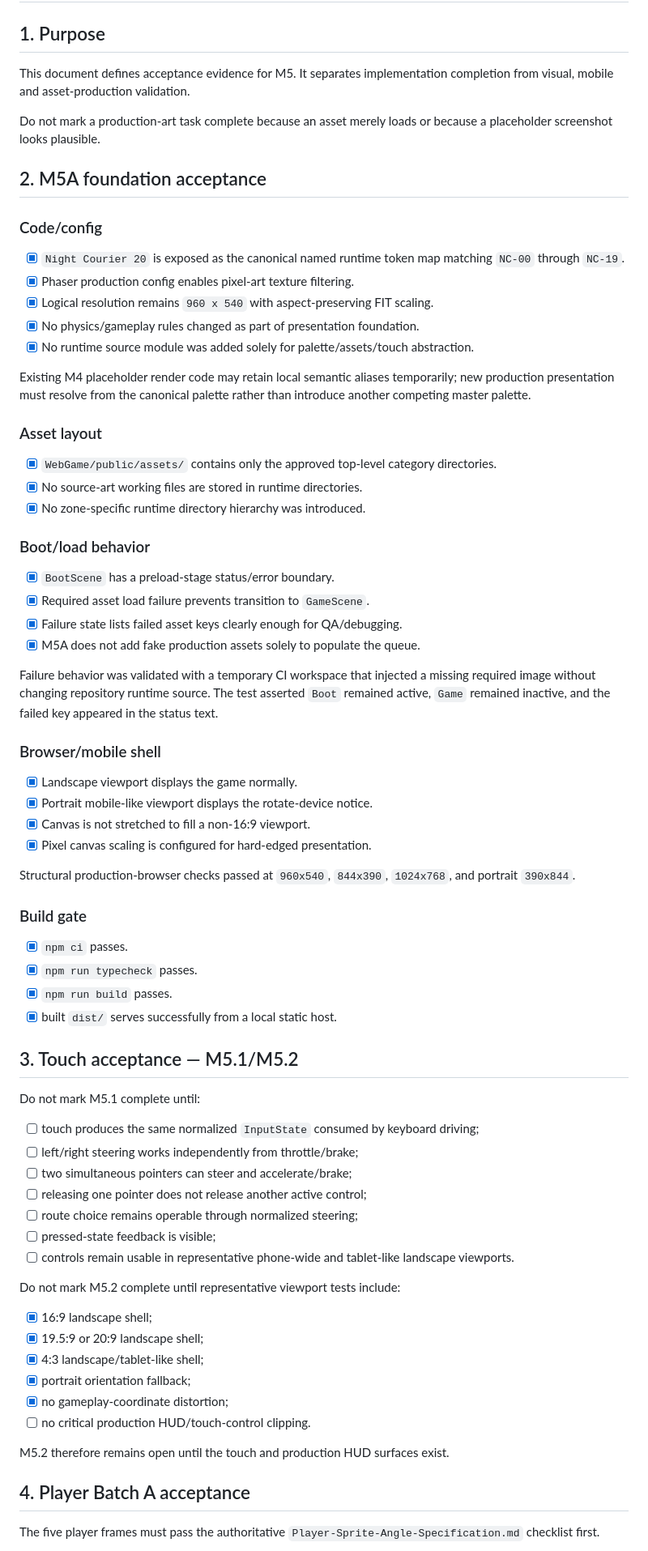
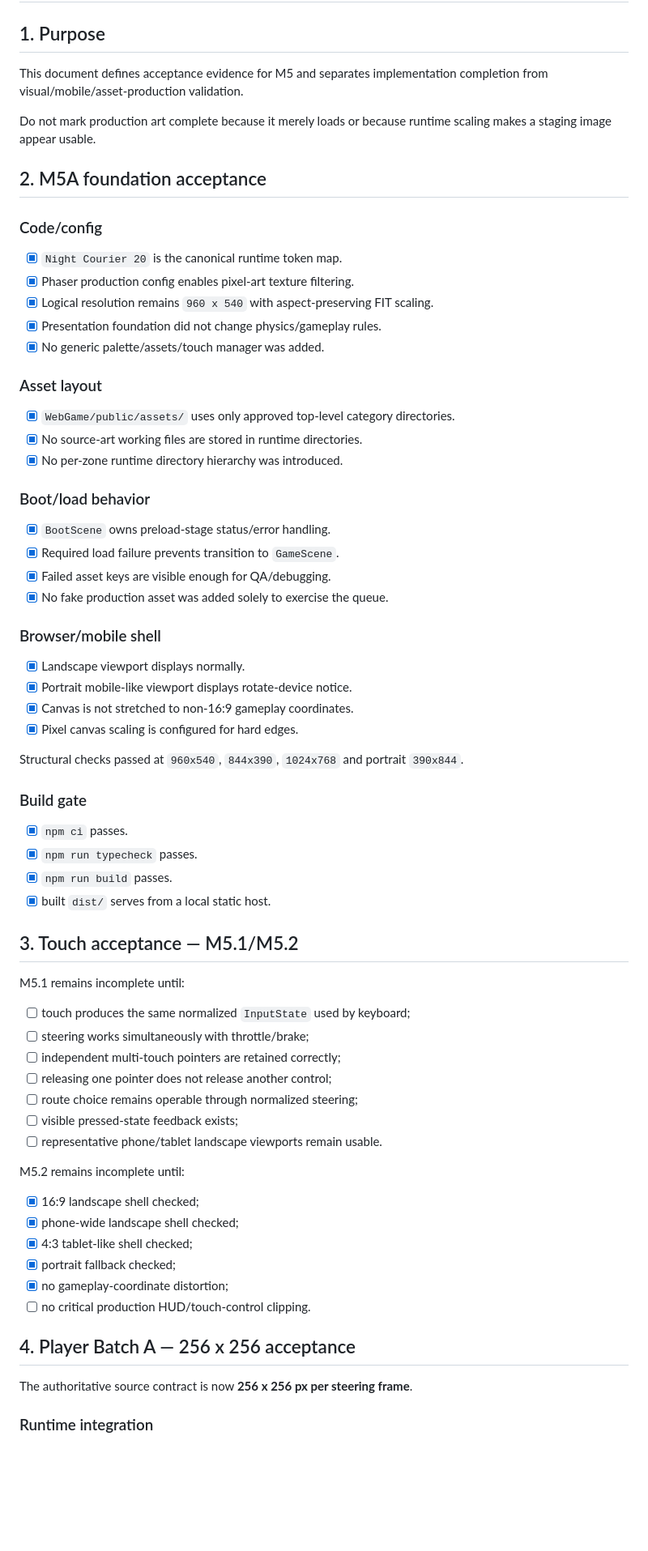
Before and after one commit to DaoTanP/Project-Drive, a Markdown page: Docs/06-Quality/M5-Presentation-Acceptance.md, the part around one of its changes. Shown at 81% size. Drawn GitHub-style; blank space fills up the shorter version.

Commit message:
docs: add 256px player acceptance gate

```diff
--- a/Docs/06-Quality/M5-Presentation-Acceptance.md
+++ b/Docs/06-Quality/M5-Presentation-Acceptance.md
@@ -2,77 +2,73 @@
 
 ## 1. Purpose
 
-This document defines acceptance evidence for M5. It separates implementation completion from visual, mobile and asset-production validation.
+This document defines acceptance evidence for M5 and separates implementation completion from visual/mobile/asset-production validation.
 
-Do not mark a production-art task complete because an asset merely loads or because a placeholder screenshot looks plausible.
+Do not mark production art complete because it merely loads or because runtime scaling makes a staging image appear usable.
 
 ## 2. M5A foundation acceptance
 
 ### Code/config
 
-- [x] `Night Courier 20` is exposed as the canonical named runtime token map matching `NC-00` through `NC-19`.
+- [x] `Night Courier 20` is the canonical runtime token map.
 - [x] Phaser production config enables pixel-art texture filtering.
 - [x] Logical resolution remains `960 x 540` with aspect-preserving FIT scaling.
-- [x] No physics/gameplay rules changed as part of presentation foundation.
-- [x] No runtime source module was added solely for palette/assets/touch abstraction.
-
-Existing M4 placeholder render code may retain local semantic aliases temporarily; new production presentation must resolve from the canonical palette rather than introduce another competing master palette.
+- [x] Presentation foundation did not change physics/gameplay rules.
+- [x] No generic palette/assets/touch manager was added.
 
 ### Asset layout
 
-- [x] `WebGame/public/assets/` contains only the approved top-level category directories.
+- [x] `WebGame/public/assets/` uses only approved top-level category directories.
 - [x] No source-art working files are stored in runtime directories.
-- [x] No zone-specific runtime directory hierarchy was introduced.
+- [x] No per-zone runtime directory hierarchy was introduced.
 
 ### Boot/load behavior
 
-- [x] `BootScene` has a preload-stage status/error boundary.
-- [x] Required asset load failure prevents transition to `GameScene`.
-- [x] Failure state lists failed asset keys clearly enough for QA/debugging.
-- [x] M5A does not add fake production assets solely to populate the queue.
-
-Failure behavior was validated with a temporary CI workspace that injected a missing required image without changing repository runtime source. The test asserted `Boot` remained active, `Game` remained inactive, and the failed key appeared in the status text.
+- [x] `BootScene` owns preload-stage status/error handling.
+- [x] Required load failure prevents transition to `GameScene`.
+- [x] Failed asset keys are visible enough for QA/debugging.
+- [x] No fake production asset was added solely to exercise the queue.
 
 ### Browser/mobile shell
 
-- [x] Landscape viewport displays the game normally.
-- [x] Portrait mobile-like viewport displays the rotate-device notice.
-- [x] Canvas is not stretched to fill a non-16:9 viewport.
-- [x] Pixel canvas scaling is configured for hard-edged presentation.
+- [x] Landscape viewport displays normally.
+- [x] Portrait mobile-like viewport displays rotate-device notice.
+- [x] Canvas is not stretched to non-16:9 gameplay coordinates.
+- [x] Pixel canvas scaling is configured for hard edges.
 
-Structural production-browser checks passed at `960x540`, `844x390`, `1024x768`, and portrait `390x844`.
+Structural checks passed at `960x540`, `844x390`, `1024x768` and portrait `390x844`.
 
 ### Build gate
 
 - [x] `npm ci` passes.
 - [x] `npm run typecheck` passes.
 - [x] `npm run build` passes.
-- [x] built `dist/` serves successfully from a local static host.
+- [x] built `dist/` serves from a local static host.
 
 ## 3. Touch acceptance — M5.1/M5.2
 
-Do not mark M5.1 complete until:
+M5.1 remains incomplete until:
 
-- [ ] touch produces the same normalized `InputState` consumed by keyboard driving;
-- [ ] left/right steering works independently from throttle/brake;
-- [ ] two simultaneous pointers can steer and accelerate/brake;
-- [ ] releasing one pointer does not release another active control;
+- [ ] touch produces the same normalized `InputState` used by keyboard;
+- [ ] steering works simultaneously with throttle/brake;
+- [ ] independent multi-touch pointers are retained correctly;
+- [ ] releasing one pointer does not release another control;
 - [ ] route choice remains operable through normalized steering;
-- [ ] pressed-state feedback is visible;
-- [ ] controls remain usable in representative phone-wide and tablet-like landscape viewports.
+- [ ] visible pressed-state feedback exists;
+- [ ] representative phone/tablet landscape viewports remain usable.
 
-Do not mark M5.2 complete until representative viewport tests include:
+M5.2 remains incomplete until:
 
-- [x] 16:9 landscape shell;
-- [x] 19.5:9 or 20:9 landscape shell;
-- [x] 4:3 landscape/tablet-like shell;
-- [x] portrait orientation fallback;
+- [x] 16:9 landscape shell checked;
+- [x] phone-wide landscape shell checked;
+- [x] 4:3 tablet-like shell checked;
+- [x] portrait fallback checked;
 - [x] no gameplay-coordinate distortion;
 - [ ] no critical production HUD/touch-control clipping.
 
-M5.2 therefore remains open until the touch and production HUD surfaces exist.
+## 4. Player Batch A — 256 x 256 acceptance
 
-## 4. Player Batch A acceptance
+The authoritative source contract is now **256 x 256 px per steering frame**.
 
-The five player frames must pass the authoritative `Player-Sprite-Angle-Specification.md` checklist first.
+### Runtime integration
 
```
Also changed, not shown: other parts of Docs/06-Quality/M5-Presentation-Acceptance.md (+57 -31 lines).
